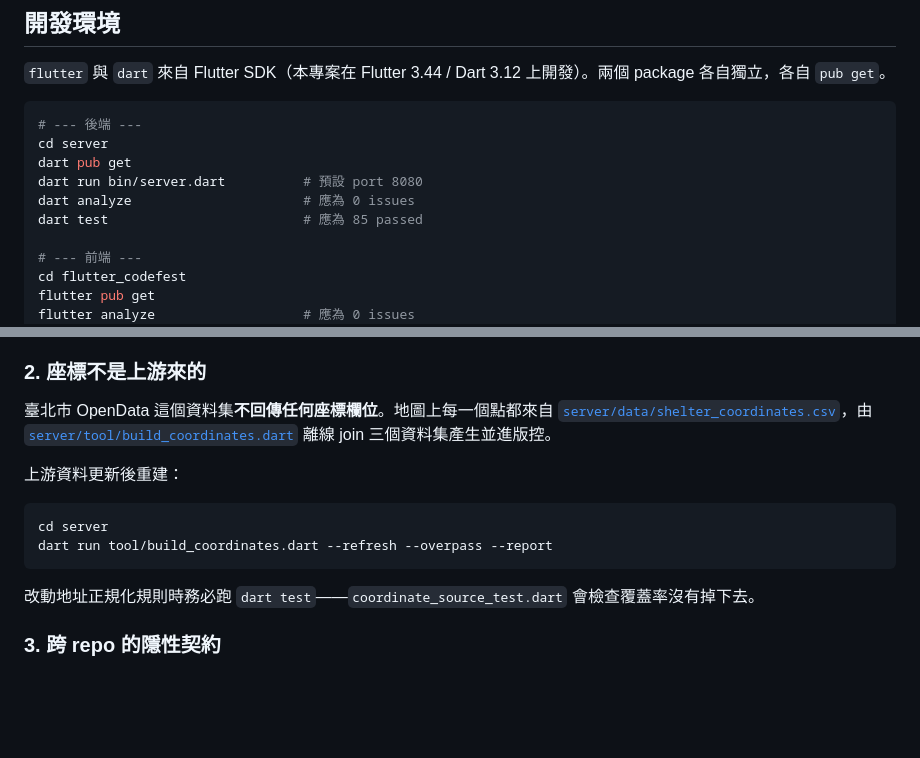
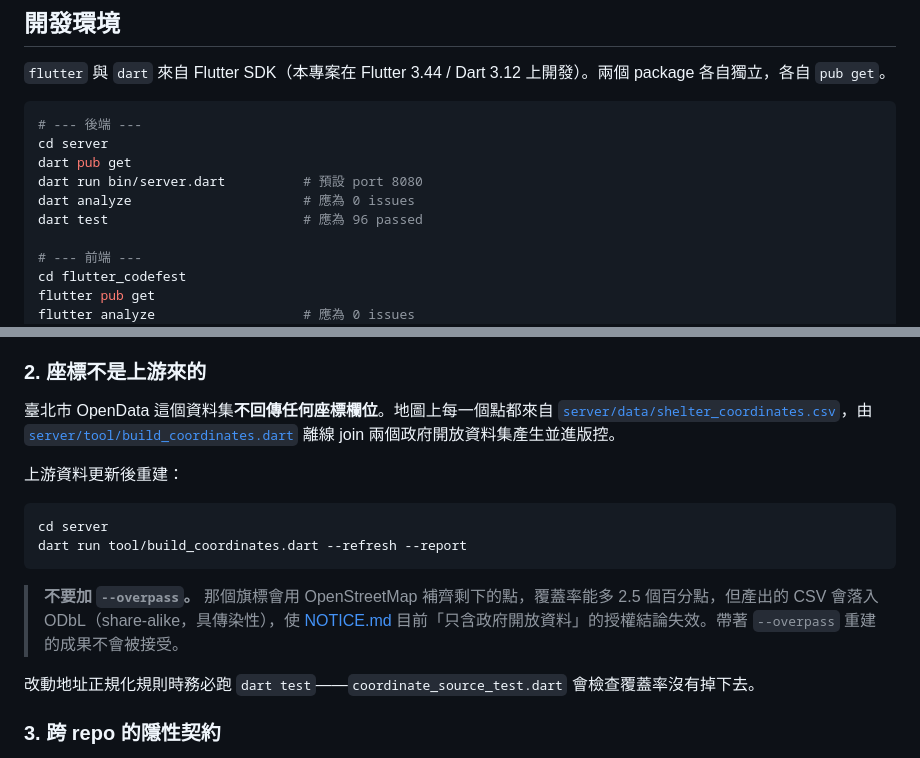
Before and after one commit to TESIIS/TESIIS, a Markdown page: CONTRIBUTING.md, 2 parts joined by grey strips. Rendered like a GitHub page; blank space fills up the shorter version.

Commit message:
docs: stop pointing contributors at --overpass
CONTRIBUTING.md told contributors to rebuild the coordinate table with
`--refresh --overpass --report`. Following it would write ~21 rows of
osm_overpass data back into data/shelter_coordinates.csv and silently
re-import ODbL, contradicting the licence conclusion NOTICE.md and
README.md now state. Drop the flag and say why it must stay off.

Also corrects two stale figures in the same file: the pipeline joins two
datasets, not three, and `dart test` reports 96, not 85.

````diff
--- a/CONTRIBUTING.md
+++ b/CONTRIBUTING.md
@@ -59,7 +59,7 @@ cd server
 dart pub get
 dart run bin/server.dart          # 預設 port 8080
 dart analyze                      # 應為 0 issues
-dart test                         # 應為 85 passed
+dart test                         # 應為 96 passed
 
 # --- 前端 ---
 cd flutter_codefest
@@ -92,14 +92,16 @@ flutter run -d chrome --dart-define=API_BASE_URL=http://localhost:8080/api
 
 ### 2. 座標不是上游來的
 
-臺北市 OpenData 這個資料集**不回傳任何座標欄位**。地圖上每一個點都來自 [`server/data/shelter_coordinates.csv`](server/data/shelter_coordinates.csv)，由 [`server/tool/build_coordinates.dart`](server/tool/build_coordinates.dart) 離線 join 三個資料集產生並進版控。
+臺北市 OpenData 這個資料集**不回傳任何座標欄位**。地圖上每一個點都來自 [`server/data/shelter_coordinates.csv`](server/data/shelter_coordinates.csv)，由 [`server/tool/build_coordinates.dart`](server/tool/build_coordinates.dart) 離線 join 兩個政府開放資料集產生並進版控。
 
 上游資料更新後重建：
 
 ```bash
 cd server
-dart run tool/build_coordinates.dart --refresh --overpass --report
+dart run tool/build_coordinates.dart --refresh --report
 ```
+
+> **不要加 `--overpass`。** 那個旗標會用 OpenStreetMap 補齊剩下的點，覆蓋率能多 2.5 個百分點，但產出的 CSV 會落入 ODbL（share-alike，具傳染性），使 [NOTICE.md](NOTICE.md) 目前「只含政府開放資料」的授權結論失效。帶著 `--overpass` 重建的成果不會被接受。
 
 改動地址正規化規則時務必跑 `dart test`——`coordinate_source_test.dart` 會檢查覆蓋率沒有掉下去。
 
````
